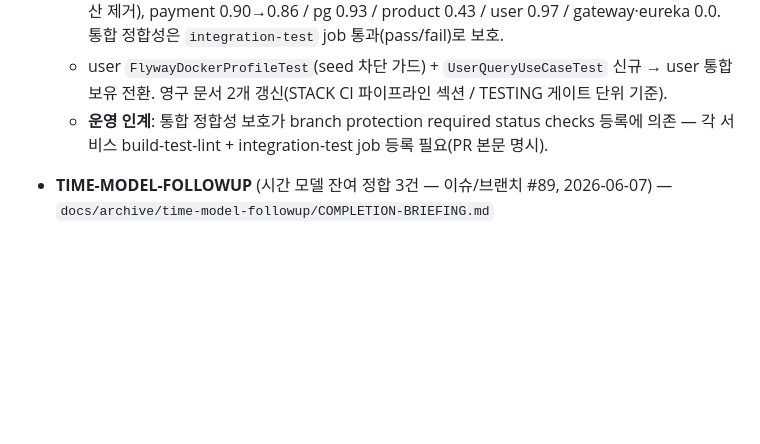
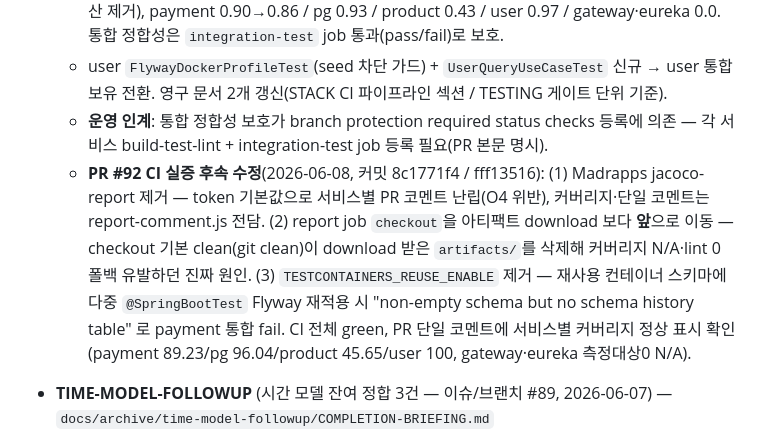
Before and after one commit to hyoguoo/payment-platform, a Markdown page: docs/STATE.md, the part around the change. Drawn GitHub-style; blank space fills up the shorter version.

Commit message:
docs: CI 재설계 PR 실증 후속 수정 반영 (reuse 철회·코멘트·checkout 순서)
STACK Testcontainers reuse 철회 반영, STATE 봉인에 PR #92 CI 실증 후속 3건 기록.

Co-Authored-By: Claude Opus 4.8 <noreply@anthropic.com>

```diff
--- a/docs/STATE.md
+++ b/docs/STATE.md
@@ -15,6 +15,7 @@
   - **커버리지 게이트 단위 기준 재정의(review 핵심)**: D2(통합 분리)와 D7(통합 합산 전제) 충돌로 payment build job 영구 실패 → 게이트·리포트를 단위 `test.exec` 기준으로 통일(통합 exec 합산 제거), payment 0.90→0.86 / pg 0.93 / product 0.43 / user 0.97 / gateway·eureka 0.0. 통합 정합성은 `integration-test` job 통과(pass/fail)로 보호.
   - user `FlywayDockerProfileTest`(seed 차단 가드) + `UserQueryUseCaseTest` 신규 → user 통합 보유 전환. 영구 문서 2개 갱신(STACK CI 파이프라인 섹션 / TESTING 게이트 단위 기준).
   - **운영 인계**: 통합 정합성 보호가 branch protection required status checks 등록에 의존 — 각 서비스 build-test-lint + integration-test job 등록 필요(PR 본문 명시).
+  - **PR #92 CI 실증 후속 수정**(2026-06-08, 커밋 8c1771f4 / fff13516): (1) Madrapps jacoco-report 제거 — token 기본값으로 서비스별 PR 코멘트 난립(O4 위반), 커버리지·단일 코멘트는 report-comment.js 전담. (2) report job `checkout`을 아티팩트 download 보다 **앞**으로 이동 — checkout 기본 clean(git clean)이 download 받은 `artifacts/`를 삭제해 커버리지 N/A·lint 0 폴백 유발하던 진짜 원인. (3) `TESTCONTAINERS_REUSE_ENABLE` 제거 — 재사용 컨테이너 스키마에 다중 `@SpringBootTest` Flyway 재적용 시 "non-empty schema but no schema history table" 로 payment 통합 fail. CI 전체 green, PR 단일 코멘트에 서비스별 커버리지 정상 표시 확인(payment 89.23/pg 96.04/product 45.65/user 100, gateway·eureka 측정대상0 N/A).
 
 - **TIME-MODEL-FOLLOWUP** (시간 모델 잔여 정합 3건 — 이슈/브랜치 #89, 2026-06-07) — `docs/archive/time-model-followup/COMPLETION-BRIEFING.md`
   - 18태스크(P1~P18). payment·product 단위+통합 **857 PASS**, 리뷰 critical/major 0(minor 5 처리). TIME-MODEL-AND-EXPIRY 이연 3건 전부 해소.
```
Also changed, not shown: docs/context/STACK.md (+1 -1 lines).
